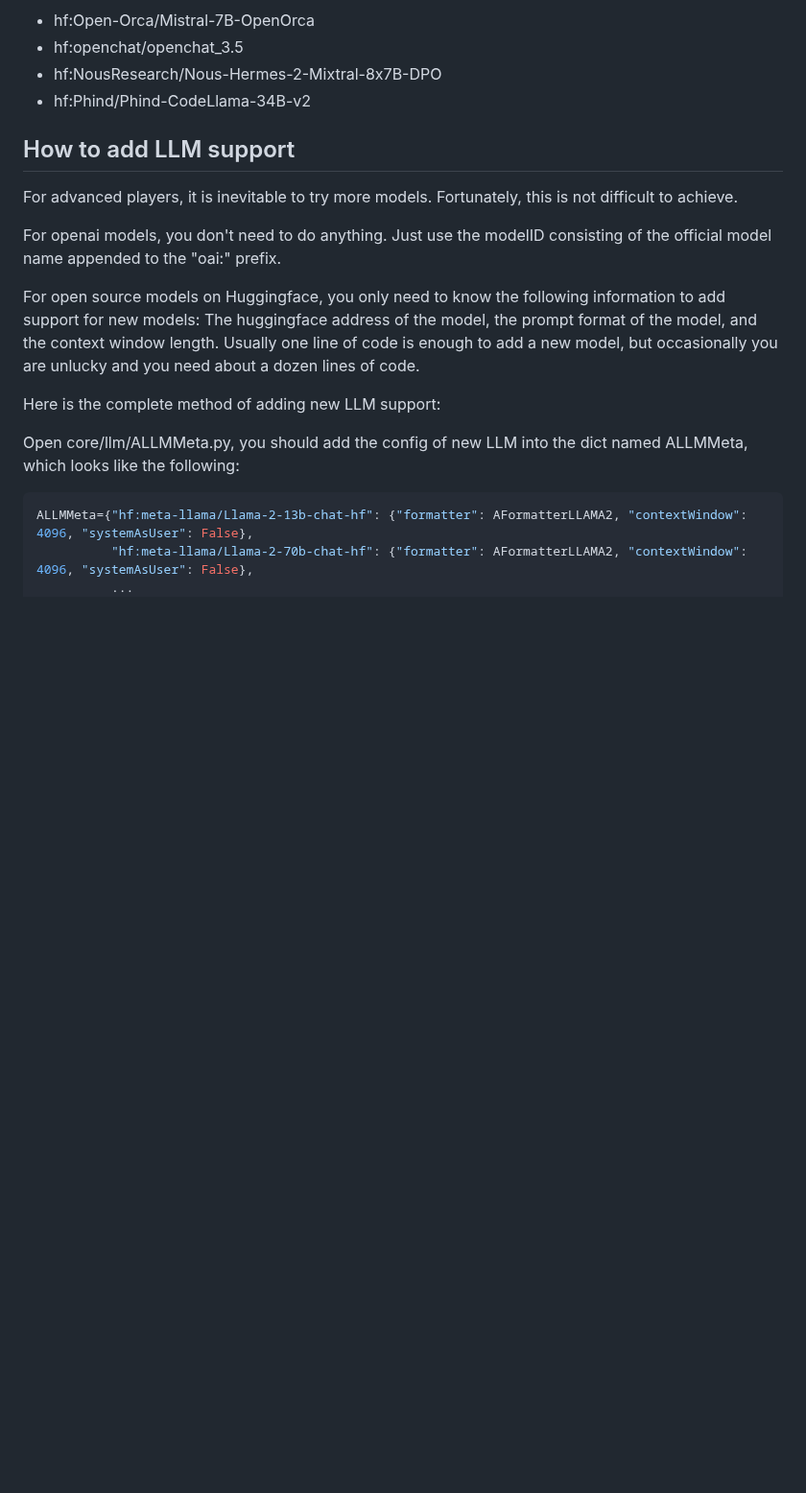
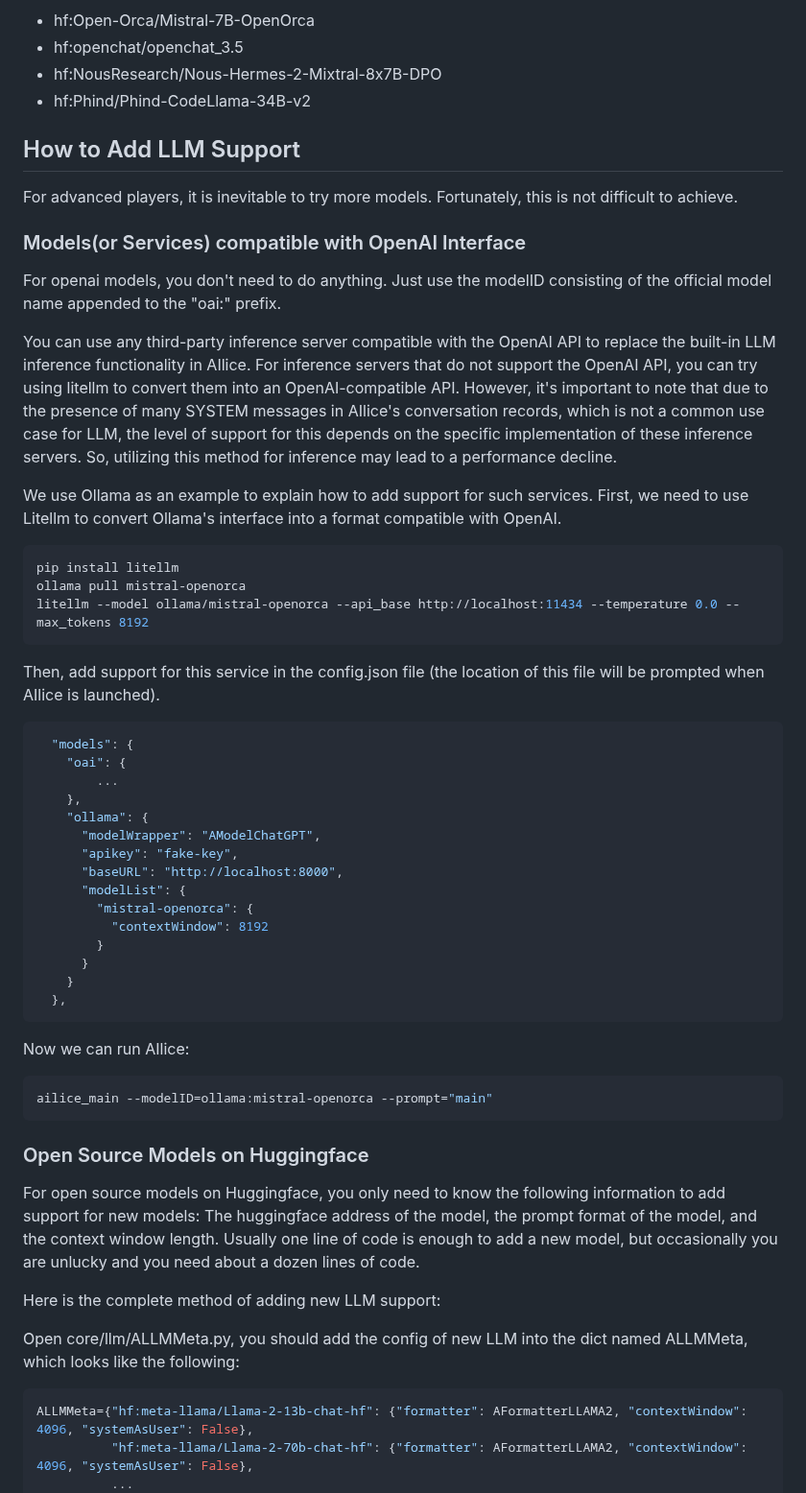
Before and after one commit to myshell-ai/AIlice, a Markdown page: README.md, the part around one of its changes. Shown at 96% size. GitHub-like rendering; blank space fills up the shorter version.

Commit message:
1. README.md updated.

````diff
--- a/README.md
+++ b/README.md
@@ -260,10 +260,51 @@ Among the open-source models, the ones that usually perform well include:
 - hf:NousResearch/Nous-Hermes-2-Mixtral-8x7B-DPO
 - hf:Phind/Phind-CodeLlama-34B-v2
 
-## How to add LLM support
+## How to Add LLM Support
 For advanced players, it is inevitable to try more models. Fortunately, this is not difficult to achieve.
 
+### Models(or Services) compatible with OpenAI Interface
+
 For openai models, you don't need to do anything. Just use the modelID consisting of the official model name appended to the "oai:" prefix.
+
+You can use any third-party inference server compatible with the OpenAI API to replace the built-in LLM inference functionality in AIlice. For inference servers that do not support the OpenAI API, you can try using litellm to convert them into an OpenAI-compatible API. However, it's important to note that due to the presence of many SYSTEM messages in AIlice's conversation records, which is not a common use case for LLM, the level of support for this depends on the specific implementation of these inference servers. So, utilizing this method for inference may lead to a performance decline.
+
+We use Ollama as an example to explain how to add support for such services.
+First, we need to use Litellm to convert Ollama's interface into a format compatible with OpenAI.
+
+```bash
+pip install litellm
+ollama pull mistral-openorca
+litellm --model ollama/mistral-openorca --api_base http://localhost:11434 --temperature 0.0 --max_tokens 8192
+```
+
+Then, add support for this service in the config.json file (the location of this file will be prompted when AIlice is launched).
+
+```json
+  "models": {
+    "oai": {
+        ...
+    },
+    "ollama": {
+      "modelWrapper": "AModelChatGPT",
+      "apikey": "fake-key",
+      "baseURL": "http://localhost:8000",
+      "modelList": {
+        "mistral-openorca": {
+          "contextWindow": 8192
+        }
+      }
+    }
+  },
+```
+
+Now we can run AIlice:
+
+```bash
+ailice_main --modelID=ollama:mistral-openorca --prompt="main"
+```
+
+### Open Source Models on Huggingface
 
 For open source models on Huggingface, you only need to know the following information to add support for new models: The huggingface address of the model, the prompt format of the model, and the context window length.
 Usually one line of code is enough to add a new model, but occasionally you are unlucky and you need about a dozen lines of code.
````
Also changed, not shown: other parts of README.md (+1 -1 lines).
